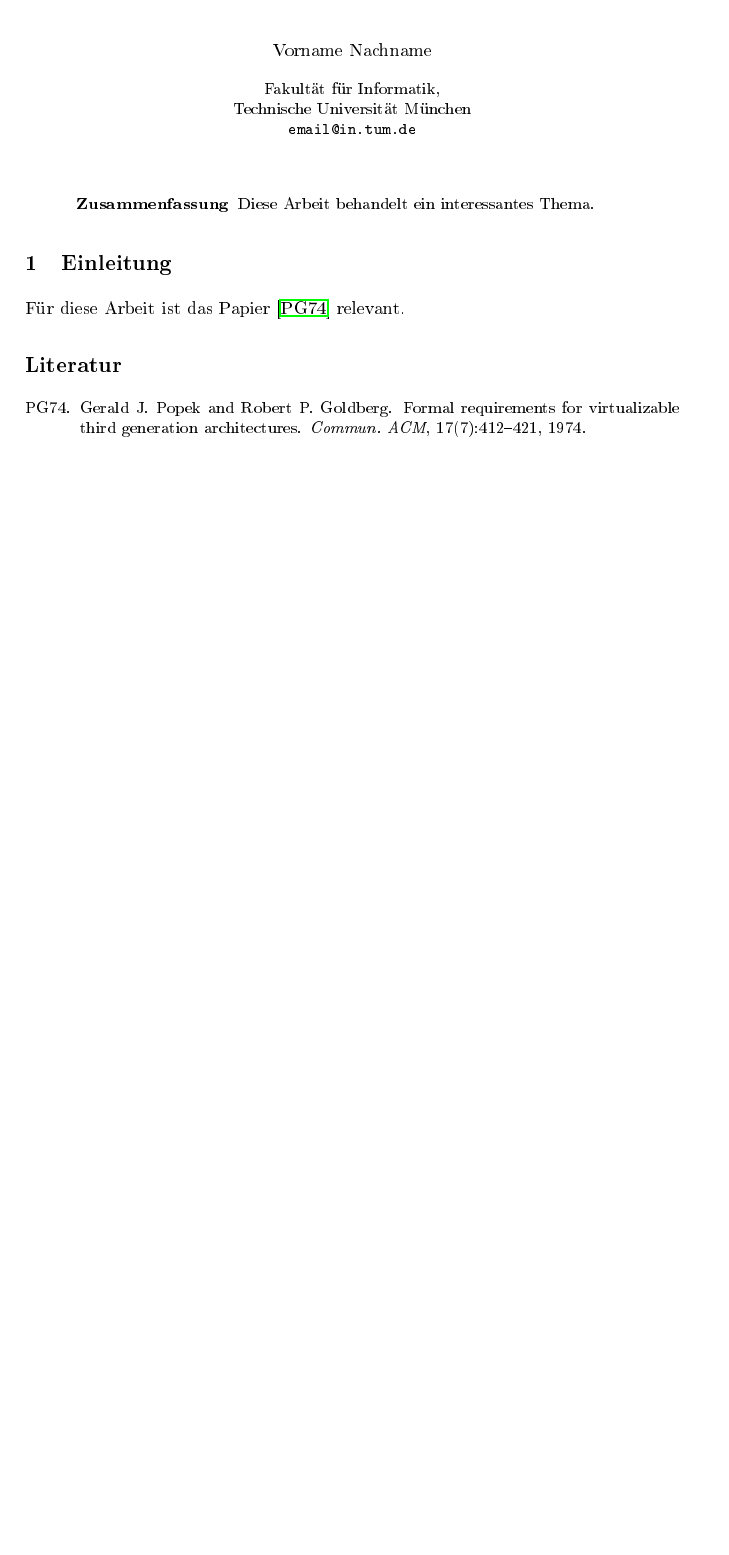
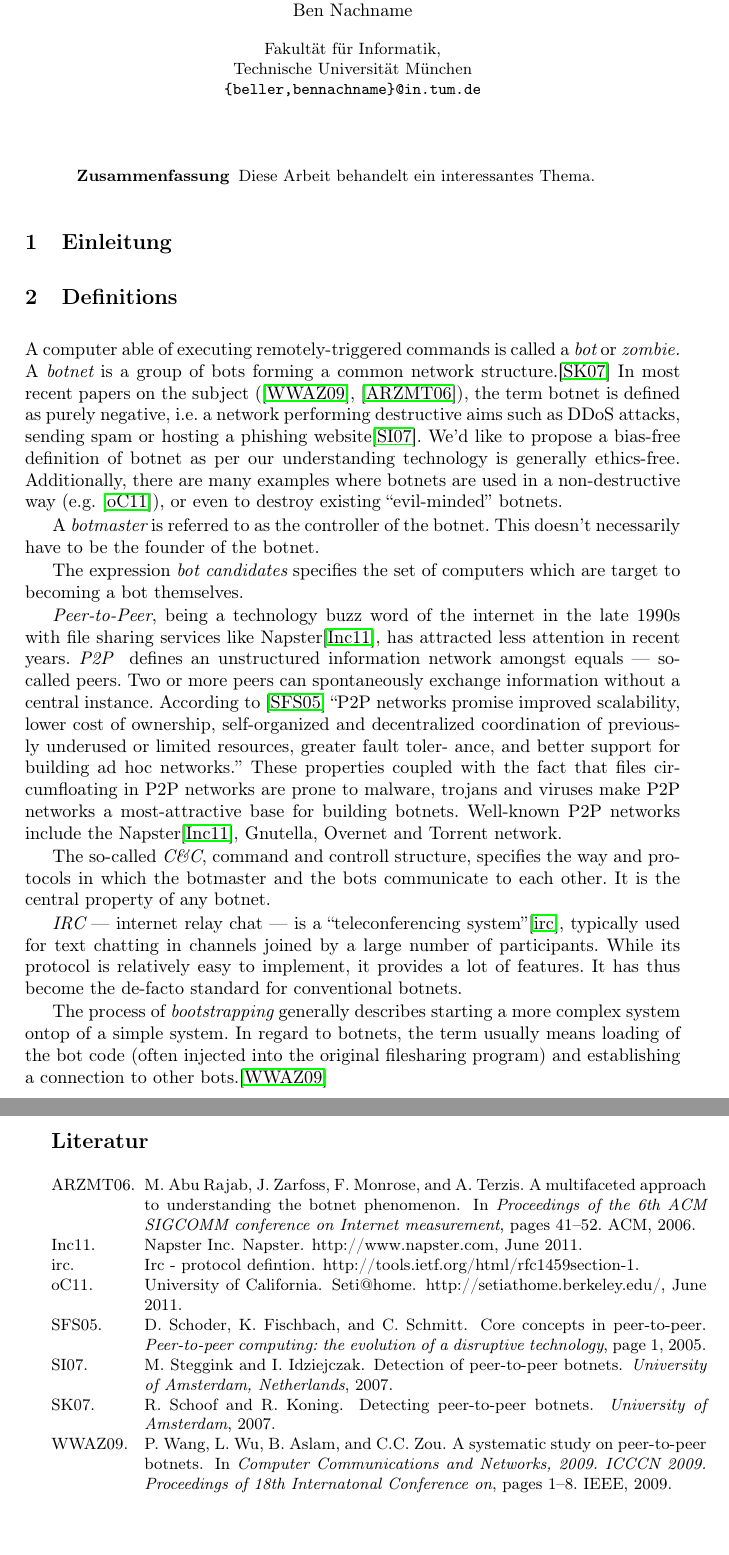
Before and after one commit to Inventitech/P2P-Botnetze--Seminararbeit-, a LaTeX paper (paper/seminar.tex, which reads paper/literature.bib): part of the page before the commit and two parts of pages 1 and 2 of 2 after it, the two joined at a grey line, cut so that both start at the same text, the shorter picture padded with empty space. The pictures show the PDF file paper/seminar.pdf that the author committed with the source.

Commit message:
added another bunch of interesting papers wrote definitions section added bib tex references file (use jabref)

```diff
--- a/paper/literature.bib
+++ b/paper/literature.bib
@@ -1,9 +1,10 @@
-% This file was created with JabRef 2.3.1.
-% Encoding: ISO-8859-15
+% This file was created with JabRef 2.6.
+% Encoding: UTF-8
 
-@ARTICLE{Popek1974,
-  author = {Gerald J. Popek and Robert P. Goldberg},
-  title = {{Formal requirements for virtualizable third generation architectures}},
-  journal = {Commun. ACM},
-  year = {1974},
-  volume = {17},
+@INPROCEEDINGS{abu2006multifaceted,
+  author = {Abu Rajab, M. and Zarfoss, J. and Monrose, F. and Terzis, A.},
+  title = {A multifaceted approach to understanding the botnet phenomenon},
+  booktitle = {Proceedings of the 6th ACM SIGCOMM conference on Internet measurement},
+  year = {2006},
+  pages = {41--52},
+  organization = {ACM}
@@ -16 +11,19 @@
 }
+
+@MISC{seti,
+  author = {University of California},
+  title = {SETI@Home},
+  howpublished = {http://setiathome.berkeley.edu/},
+  month = {June},
+  year = {2011},
+  owner = {moritz},
+  timestamp = {2011.06.01}
+}
+
+@MISC{napster,
+  author = {Napster Inc.},
+  title = {Napster},
+  howpublished = {http://www.napster.com},
+  month = {June},
+  year = {2011},
+  owner = {moritz},
@@ -16,0 +36,3 @@
+  journal = {Peer-to-peer computing: the evolution of a disruptive technology},
+  year = {2005},
+  pages = {1},
@@ -16,0 +46 @@
+  year = {2007}
@@ -16,0 +52,19 @@
+  journal = {University of Amsterdam, Netherlands},
+  year = {2007},
+  publisher = {Citeseer}
+}
+
+@INPROCEEDINGS{wang2009systematic,
+  author = {Wang, P. and Wu, L. and Aslam, B. and Zou, C.C.},
+  title = {A systematic study on peer-to-peer botnets},
+  booktitle = {Computer Communications and Networks, 2009. ICCCN 2009. Proceedings
+	of 18th Internatonal Conference on},
+  year = {2009},
+  pages = {1--8},
+  organization = {IEEE}
+}
+
+@MISC{irc,
+  title = {IRC - Protocol defintion},
+  howpublished = {http://tools.ietf.org/html/rfc1459section-1},
+  owner = {moritz},
--- a/paper/seminar.tex
+++ b/paper/seminar.tex
@@ -20,11 +20,11 @@
 
 % Angaben zum Author
-\author{Vorname Nachname}
+\author{Moritz Marc Beller,\\Ben Nachname}
 \institute{%
    Fakultät für Informatik, \\
    Technische Universität München \\
 %    Munich, Germany\\
-   \email{email@in.tum.de}
+   \email{\{beller,bennachname\}@in.tum.de}
 }
 
 \pagestyle{plain}
@@ -42,7 +42,48 @@ Diese Arbeit behandelt ein interessantes Thema.
 %------------------------------------------------------------------------------
 \section{Einleitung}
 
-Für diese Arbeit ist das Papier \cite{Popek1974} relevant.
+
+
+\section{Definitions}
+A computer able of executing remotely-triggered commands is called a {\it bot} or {\it zombie.} A {\it botnet} is a group of bots forming a common network structure.\cite{schoof2007detecting} In most recent papers on the subject (\cite{wang2009systematic}, \cite{abu2006multifaceted}), the term botnet is defined as purely negative, i.e. a network performing destructive aims such as DDoS attacks, sending spam or hosting a phishing website\cite{steggink2007detection}. We'd like to propose a bias-free definition of botnet as per our understanding technology is generally ethics-free. Additionally, there are many examples where botnets are used in a non-destructive way (e.g. \cite{seti}), or even to destroy existing ``evil-minded'' botnets.
+
+A {\it botmaster} is referred to as the controller of the botnet. This doesn't necessarily have to be the founder of the botnet.
+
+The expression {\it bot candidates} specifies the set of computers
+which are target to becoming a bot themselves.
+
+{\it Peer-to-Peer}, being a technology buzz word of the internet in
+the late 1990s with file sharing services like Napster\cite{napster},
+has attracted less attention in recent years. {\it P2P } defines an
+unstructured information network amongst equals --- so-called
+peers. Two or more peers can spontaneously exchange information
+without a central instance. According to \cite{schoder2005core} ``P2P
+networks promise improved scalability, lower cost of ownership,
+self-organized and decentralized coordination of previously underused
+or limited resources, greater fault toler- ance, and better support
+for building ad hoc networks.''  These properties coupled with the
+fact that files circumfloating in P2P networks are prone to malware,
+trojans and viruses make P2P networks a most-attractive base for
+building botnets.  Well-known P2P networks include the
+Napster\cite{napster}, Gnutella, Overnet and Torrent network.
+
+The so-called {\it C\&C}, command and controll structure, specifies
+the way and protocols in which the botmaster and the bots communicate
+to each other. It is the central property of any botnet.
+
+{\it IRC} --- internet relay chat --- is a ``teleconferencing
+system''\cite{irc}, typically used for text chatting in channels
+joined by a large number of participants. While its protocol is
+relatively easy to implement, it provides a lot of features. It has
+thus become the de-facto standard for conventional botnets.
+
+The process of {\it bootstrapping} generally describes starting a more
+complex system ontop of a simple system. In regard to botnets, the
+term usually means loading of the bot code (often injected into the
+original filesharing program) and establishing a connection to other
+bots.\cite{wang2009systematic}
+
+
 
 %------------------------------------------------------------------------------
 \bibliographystyle{alpha}
```
Also changed, not shown: paper/seminar.pdf, paper/literature.bib (34 more changed lines), paper/seminar.tex (6 more changed lines).
